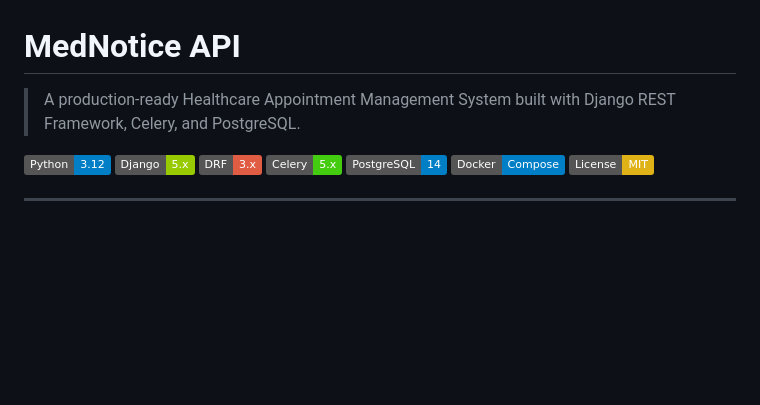
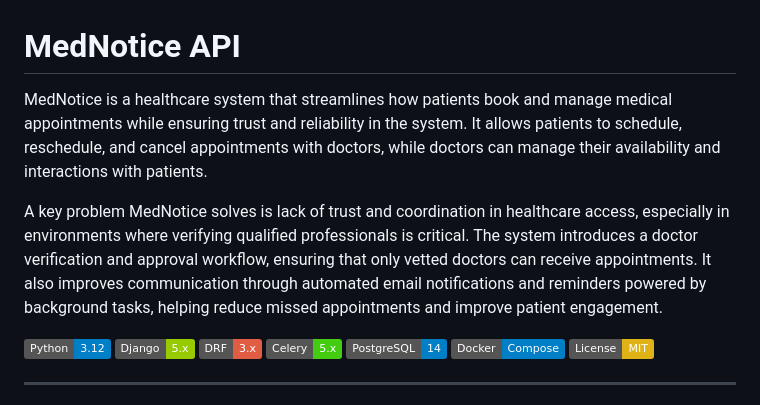
Before and after one commit to Praze-hub/MedNotice, a Markdown page: README.md, the part around the change. Rendered like a GitHub page; badges without logos; blank space fills up the shorter version.

Commit message:
Enhance README with detailed project overview
Expanded project description to highlight features and benefits.

```diff
--- a/README.md
+++ b/README.md
@@ -1,6 +1,8 @@
 # MedNotice API
 
-> A production-ready Healthcare Appointment Management System built with Django REST Framework, Celery, and PostgreSQL.
+MedNotice is a healthcare system that streamlines how patients book and manage medical appointments while ensuring trust and reliability in the system. It allows patients to schedule, reschedule, and cancel appointments with doctors, while doctors can manage their availability and interactions with patients.
+
+A key problem MedNotice solves is lack of trust and coordination in healthcare access, especially in environments where verifying qualified professionals is critical. The system introduces a doctor verification and approval workflow, ensuring that only vetted doctors can receive appointments. It also improves communication through automated email notifications and reminders powered by background tasks, helping reduce missed appointments and improve patient engagement.
 
 ![Python](https://img.shields.io/badge/Python-3.12-blue)
 ![Django](https://img.shields.io/badge/Django-5.x-green)
```
